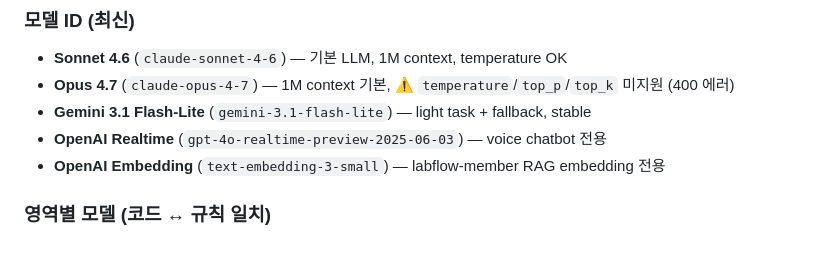
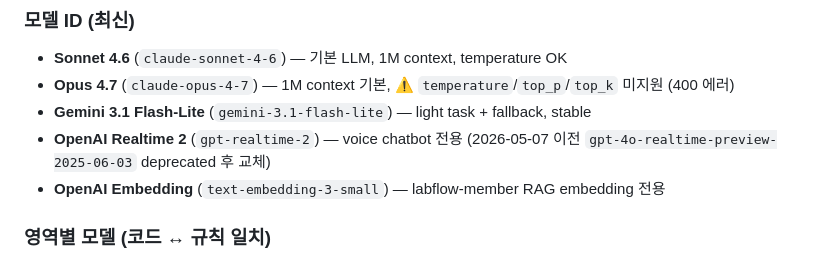
Before and after one commit to jungmokseo/labflow-app, a Markdown page: .claude/CLAUDE.md, the part around the change. GitHub-like rendering.

Commit message:
docs(claude.md): OpenAI Realtime 2 (gpt-realtime-2) 반영

```diff
--- a/.claude/CLAUDE.md
+++ b/.claude/CLAUDE.md
@@ -38,7 +38,7 @@
 - **Sonnet 4.6** (`claude-sonnet-4-6`) — 기본 LLM, 1M context, temperature OK
 - **Opus 4.7** (`claude-opus-4-7`) — 1M context 기본, ⚠️ `temperature`/`top_p`/`top_k` 미지원 (400 에러)
 - **Gemini 3.1 Flash-Lite** (`gemini-3.1-flash-lite`) — light task + fallback, stable
-- **OpenAI Realtime** (`gpt-4o-realtime-preview-2025-06-03`) — voice chatbot 전용
+- **OpenAI Realtime 2** (`gpt-realtime-2`) — voice chatbot 전용 (2026-05-07 이전 `gpt-4o-realtime-preview-2025-06-03` deprecated 후 교체)
 - **OpenAI Embedding** (`text-embedding-3-small`) — labflow-member RAG embedding 전용
 
 ### 영역별 모델 (코드 ↔ 규칙 일치)
```
